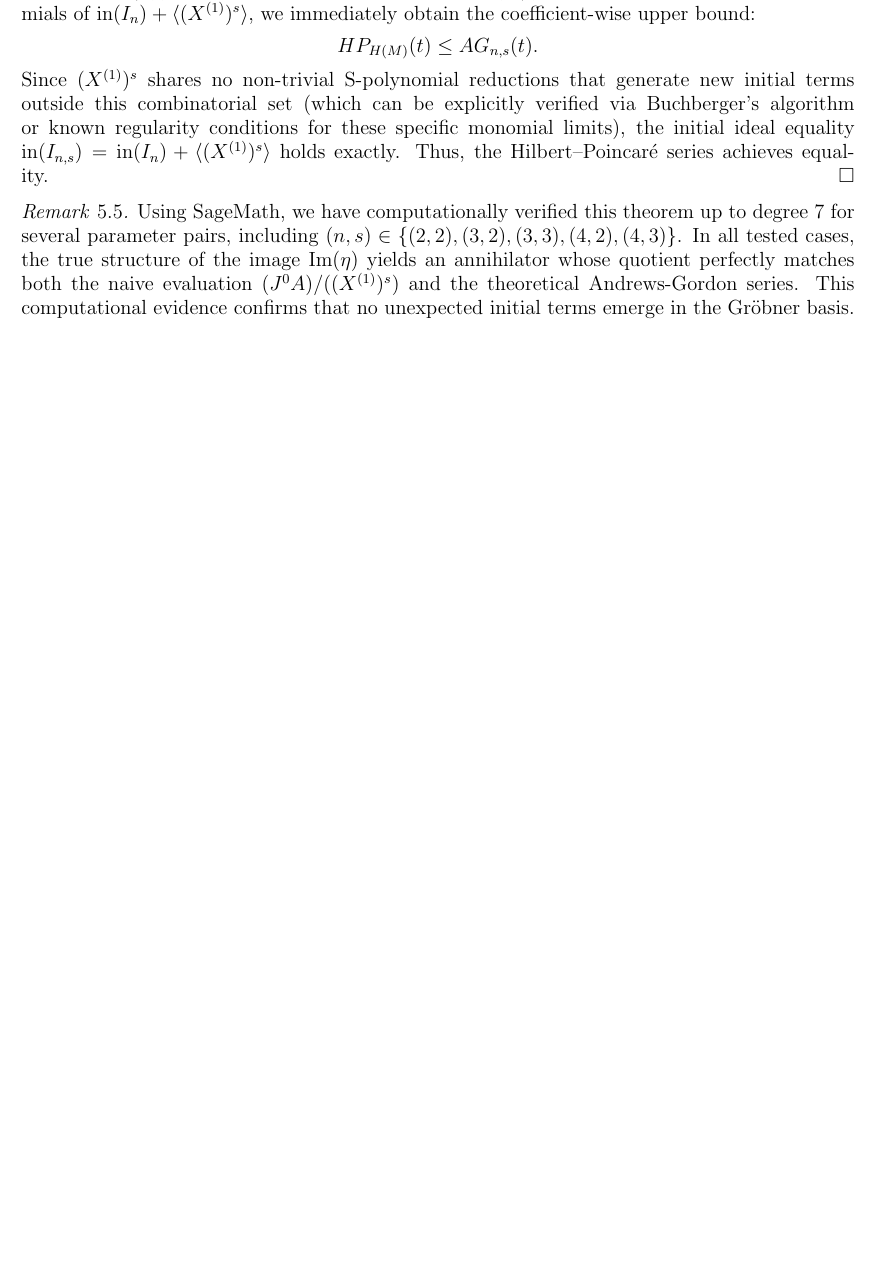
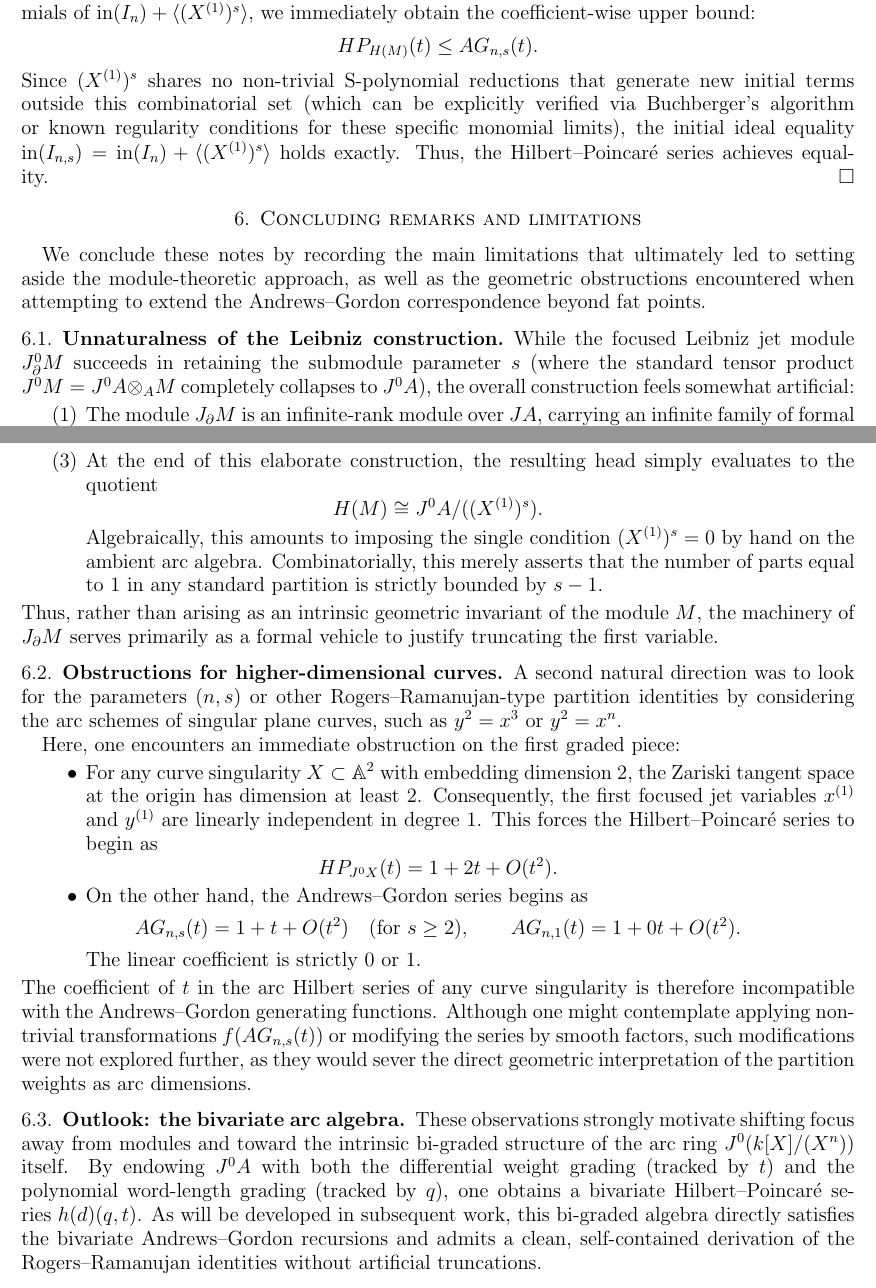
Before and after one commit to DiegoSalazarGutierrez/hilbert-series, a LaTeX paper (notes/jet-modules.tex): part of page 11 of 12 before the commit and two parts of pages 11 and 12 of 13 after it, the two joined at a grey line, cut so that both start at the same text, the shorter picture padded with empty space. Compiled offline with pdfLaTeX.

Commit message:
Document limitations of jet modules and curve obstructions

```diff
--- a/notes/jet-modules.tex
+++ b/notes/jet-modules.tex
@@ -737,9 +737,92 @@ Extensive computational evidence leads us to the following conjecture regarding
   Since $(X^{(1)})^s$ shares no non-trivial S-polynomial reductions that generate new initial terms outside this combinatorial set (which can be explicitly verified via Buchberger's algorithm or known regularity conditions for these specific monomial limits), the initial ideal equality $\mathrm{in}(I_{n,s}) = \mathrm{in}(I_n) + \langle (X^{(1)})^s \rangle$ holds exactly. Thus, the Hilbert--Poincar\'{e} series achieves equality.
 \end{proof}
 
-\begin{remark}
-  Using SageMath, we have computationally verified this theorem up to degree 7 for several parameter pairs, including $(n,s) \in \{(2,2), (3,2), (3,3), (4,2), (4,3)\}$. In all tested cases, the true structure of the image $\mathrm{Im}(\eta)$ yields an annihilator whose quotient perfectly matches both the naive evaluation $(J^0A) / ((X^{(1)})^s)$ and the theoretical Andrews-Gordon series. This computational evidence confirms that no unexpected initial terms emerge in the Gröbner basis.
-\end{remark}
+\section{Concluding remarks and limitations}
+\label{sec:concluding-remarks}
+
+We conclude these notes by recording the main limitations
+that ultimately led to setting aside the module-theoretic approach,
+as well as the geometric obstructions encountered when attempting to extend
+the Andrews--Gordon correspondence beyond fat points.
+
+\subsection{Unnaturalness of the Leibniz construction}
+\label{sec:unnaturalness-leibniz}
+
+While the focused Leibniz jet module $J^0_\partial M$ succeeds
+in retaining the submodule parameter $s$
+(where the standard tensor product $J^0M = J^0A \otimes_A M$ completely collapses to $J^0A$),
+the overall construction feels somewhat artificial:
+\begin{enumerate}
+  \item
+  The module $J_\partial M$ is an infinite-rank module over $JA$,
+  carrying an infinite family of formal generators $v^{(l)}$.
+  \item
+  To obtain a module whose Hilbert series matches $AG_{n, s}(t)$,
+  one cannot work with $J^0_\partial M$ directly,
+  but must instead extract its head $H(M) = J^0A \cdot v^{(0)}$.
+  \item
+  At the end of this elaborate construction,
+  the resulting head simply evaluates to the quotient
+  \begin{equation*}
+    H(M) \cong J^0A / ((X^{(1)})^s).
+  \end{equation*}
+  Algebraically, this amounts to imposing the single condition $(X^{(1)})^s = 0$
+  by hand on the ambient arc algebra.
+  Combinatorially, this merely asserts that the number of parts equal to $1$
+  in any standard partition is strictly bounded by $s - 1$.
+\end{enumerate}
+Thus, rather than arising as an intrinsic geometric invariant of the module $M$,
+the machinery of $J_\partial M$ serves primarily as a formal vehicle
+to justify truncating the first variable.
+
+\subsection{Obstructions for higher-dimensional curves}
+\label{sec:obstructions-curves}
+
+A second natural direction was to look for the parameters $(n, s)$
+or other Rogers--Ramanujan-type partition identities
+by considering the arc schemes of singular plane curves,
+such as $y^2 = x^3$ or $y^2 = x^n$.
+
+Here, one encounters an immediate obstruction on the first graded piece:
+\begin{itemize}
+  \item
+  For any curve singularity $X \subset \mathbb{A}^2$ with embedding dimension $2$,
+  the Zariski tangent space at the origin has dimension at least $2$.
+  Consequently, the first focused jet variables $x^{(1)}$ and $y^{(1)}$
+  are linearly independent in degree $1$.
+  This forces the Hilbert--Poincar\'{e} series to begin as
+  \begin{equation*}
+    HP_{J^0X}(t) = 1 + 2t + O(t^2).
+  \end{equation*}
+  \item
+  On the other hand, the Andrews--Gordon series begins as
+  \begin{equation*}
+    AG_{n, s}(t) = 1 + t + O(t^2) \quad (\text{for } s \ge 2),
+    \qquad
+    AG_{n, 1}(t) = 1 + 0t + O(t^2).
+  \end{equation*}
+  The linear coefficient is strictly $0$ or $1$.
+\end{itemize}
+The coefficient of $t$ in the arc Hilbert series of any curve singularity
+is therefore incompatible with the Andrews--Gordon generating functions.
+Although one might contemplate applying non-trivial transformations
+$f(AG_{n, s}(t))$ or modifying the series by smooth factors,
+such modifications were not explored further,
+as they would sever the direct geometric interpretation
+of the partition weights as arc dimensions.
+
+\subsection{Outlook: the bivariate arc algebra}
+\label{sec:outlook-bivariate}
+
+These observations strongly motivate shifting focus away from modules
+and toward the intrinsic bi-graded structure of the arc ring $J^0(k[X]/(X^n))$ itself.
+By endowing $J^0A$ with both the differential weight grading (tracked by $t$)
+and the polynomial word-length grading (tracked by $q$),
+one obtains a bivariate Hilbert--Poincar\'{e} series $h(d)(q, t)$.
+As will be developed in subsequent work,
+this bi-graded algebra directly satisfies the bivariate Andrews--Gordon recursions
+and admits a clean, self-contained derivation
+of the Rogers--Ramanujan identities without artificial truncations.
 
 \printindex
 
```
